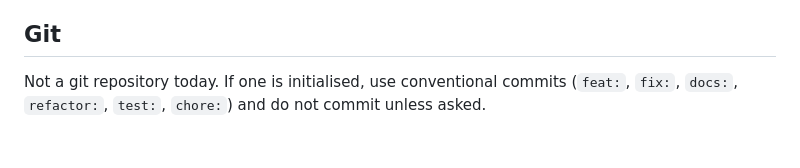
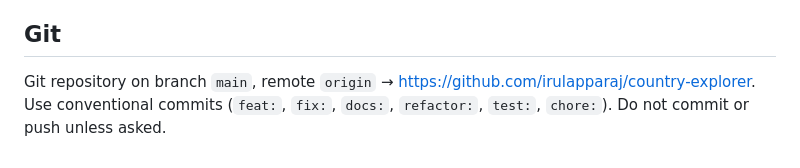
Before and after one commit to irulapparaj/country-explorer, a Markdown page: CLAUDE.md, the part around the change. GitHub-like rendering.

Commit message:
docs: note git remote in CLAUDE.md
Co-Authored-By: Claude Opus 5 (1M context) <noreply@anthropic.com>

```diff
--- a/CLAUDE.md
+++ b/CLAUDE.md
@@ -64,5 +64,6 @@ Rules for editing it:
 
 ## Git
 
-Not a git repository today. If one is initialised, use conventional commits (`feat:`, `fix:`, `docs:`,
-`refactor:`, `test:`, `chore:`) and do not commit unless asked.
+Git repository on branch `main`, remote `origin` → https://github.com/irulapparaj/country-explorer.
+Use conventional commits (`feat:`, `fix:`, `docs:`, `refactor:`, `test:`, `chore:`). Do not commit or
+push unless asked.
```
